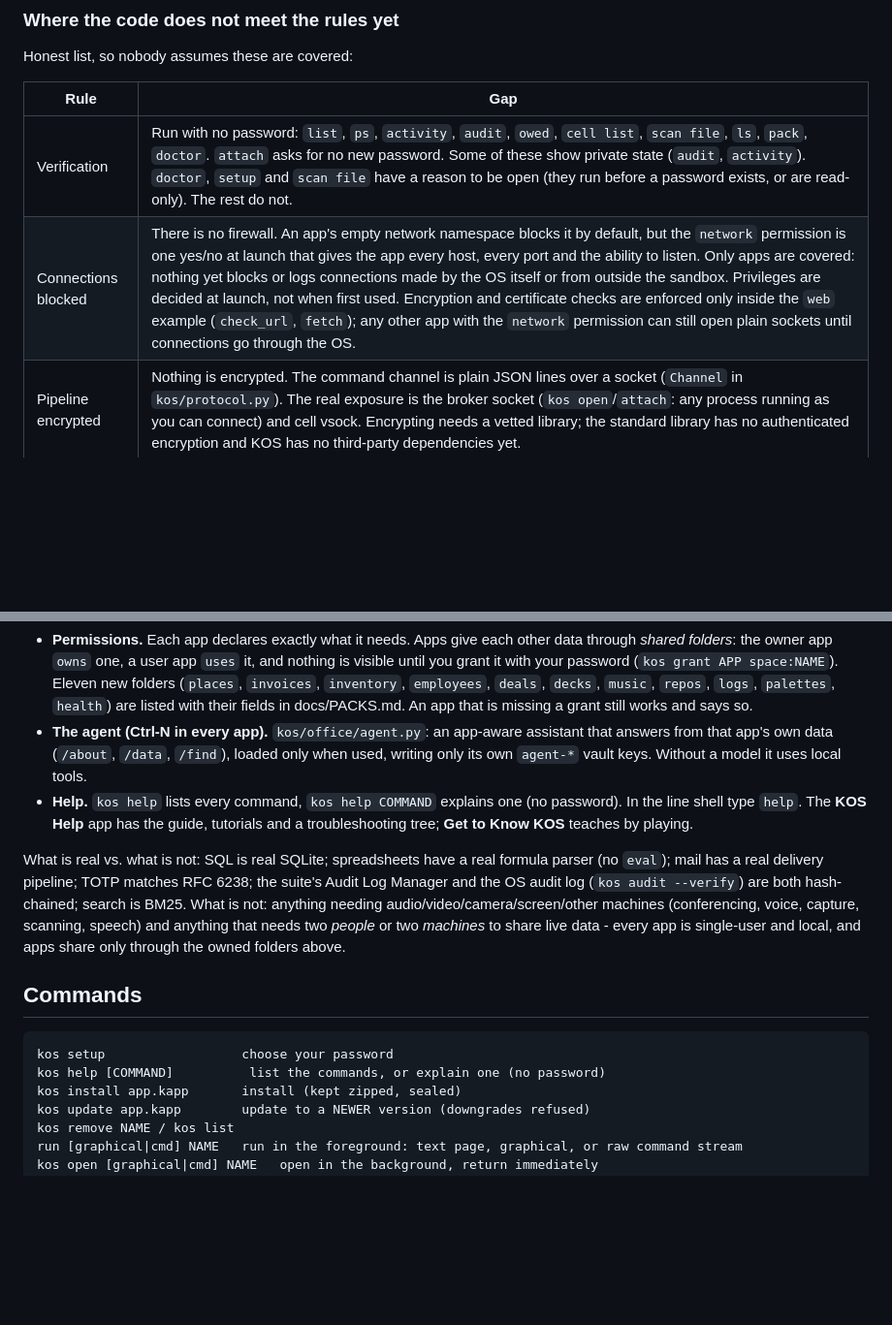
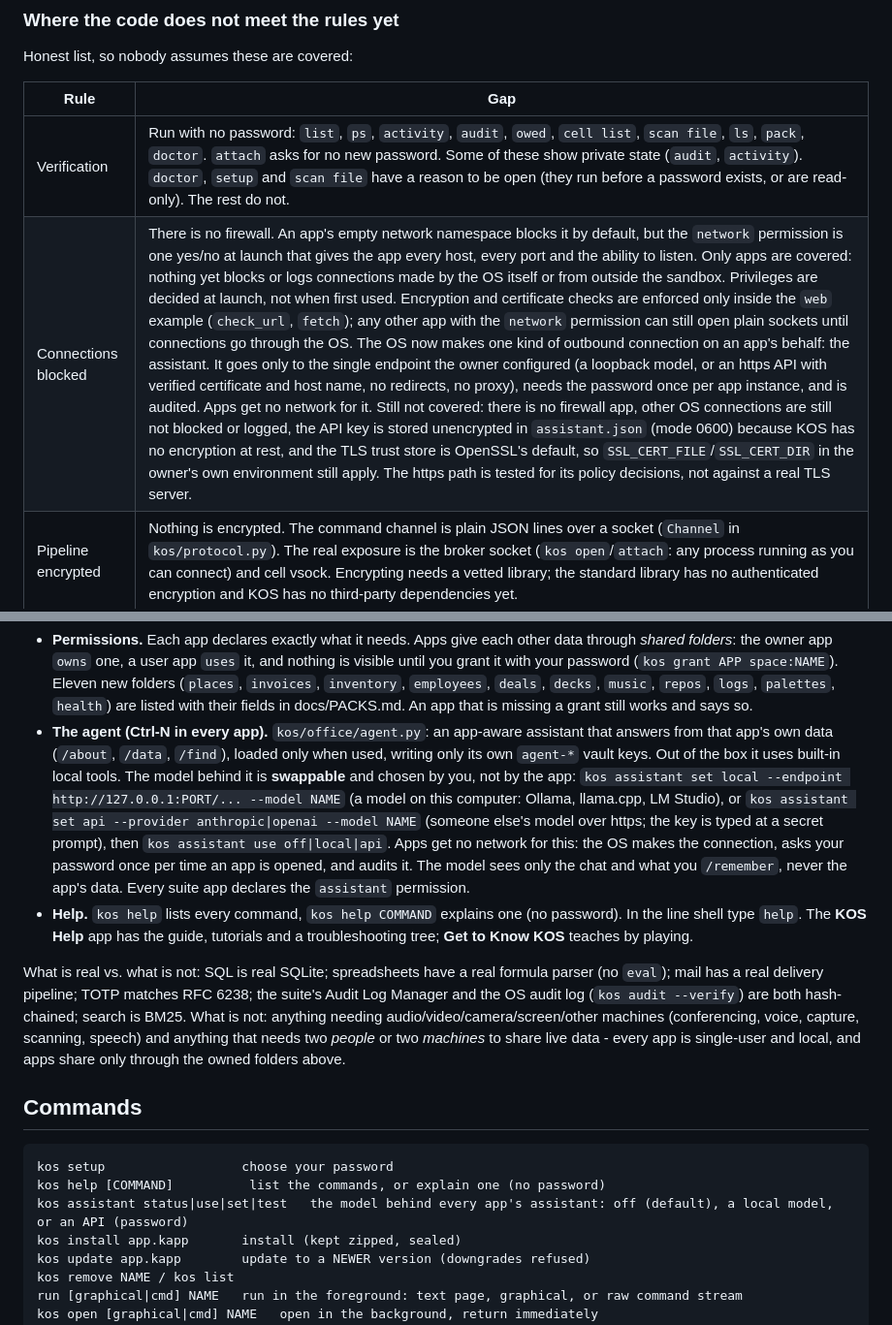
Before and after one commit to zach909/kernal-os, a Markdown page: README.md, 2 parts joined by grey strips. Shown at 97% size. GitHub-like rendering; blank space fills up the shorter version.

````diff
--- a/README.md
+++ b/README.md
@@ -68,7 +68,7 @@ Honest list, so nobody assumes these are covered:
 | Rule | Gap |
 |---|---|
 | Verification | Run with no password: `list`, `ps`, `activity`, `audit`, `owed`, `cell list`, `scan file`, `ls`, `pack`, `doctor`. `attach` asks for no new password. Some of these show private state (`audit`, `activity`). `doctor`, `setup` and `scan file` have a reason to be open (they run before a password exists, or are read-only). The rest do not. |
-| Connections blocked | There is no firewall. An app's empty network namespace blocks it by default, but the `network` permission is one yes/no at launch that gives the app every host, every port and the ability to listen. Only apps are covered: nothing yet blocks or logs connections made by the OS itself or from outside the sandbox. Privileges are decided at launch, not when first used. Encryption and certificate checks are enforced only inside the `web` example (`check_url`, `fetch`); any other app with the `network` permission can still open plain sockets until connections go through the OS. |
+| Connections blocked | There is no firewall. An app's empty network namespace blocks it by default, but the `network` permission is one yes/no at launch that gives the app every host, every port and the ability to listen. Only apps are covered: nothing yet blocks or logs connections made by the OS itself or from outside the sandbox. Privileges are decided at launch, not when first used. Encryption and certificate checks are enforced only inside the `web` example (`check_url`, `fetch`); any other app with the `network` permission can still open plain sockets until connections go through the OS. The OS now makes one kind of outbound connection on an app's behalf: the assistant. It goes only to the single endpoint the owner configured (a loopback model, or an https API with verified certificate and host name, no redirects, no proxy), needs the password once per app instance, and is audited. Apps get no network for it. Still not covered: there is no firewall app, other OS connections are still not blocked or logged, the API key is stored unencrypted in `assistant.json` (mode 0600) because KOS has no encryption at rest, and the TLS trust store is OpenSSL's default, so `SSL_CERT_FILE`/`SSL_CERT_DIR` in the owner's own environment still apply. The https path is tested for its policy decisions, not against a real TLS server. |
 | Pipeline encrypted | Nothing is encrypted. The command channel is plain JSON lines over a socket (`Channel` in `kos/protocol.py`). The real exposure is the broker socket (`kos open`/`attach`: any process running as you can connect) and cell vsock. Encrypting needs a vetted library; the standard library has no authenticated encryption and KOS has no third-party dependencies yet. |
 | Everything is an app | `kos convert` is built into the OS, not an app, and like `pack` it writes its output with a plain create rather than the guarded `file.write` path. Converted programs have no stdin, no network and no arguments yet, so only simple non-interactive programs are useful. `kos skills` is built into the OS, not an app (an app can't write files, and it needs the command list, which no `request` returns yet). With `--out`, every file is a separate guarded write, so it asks for the password once per file; the empty `kos-app-NAME/` directories are created without the guarded path. The line shell (`kos line`), `ls`/`cat`/`explore`, `scan`, `audit`, `activity`, `optimize` and `settle` are built into the OS, not apps. Only the taskbar and App Library are apps today. |
 | New apps and the agent | The 92 pack apps and the Ctrl-N agent (see below) are tested with a scripted host, and two kinds of check run on the real machinery (`tests/test_packs_e2e.py`: the real `AppStorage` enforcing shared-folder grants, and a pack app plus its agent run in the real sealed-zip Landlock sandbox). Not tested: the `kos grant` command line against these apps, and graphical mode for the pack apps that offer it. Every pack app declares only the permissions it uses and none asks for `network`, but a declared `owns`/`uses` is only as good as the one-owner-per-folder rule (a test checks it). Health, neural and finance records are stored unencrypted in each app's private vault, because nothing in KOS is encrypted yet. The 28 pack products that need hardware, audio, a network or a secure element are listed as not built, with the reason. |
@@ -196,7 +196,11 @@ the suite), whose facts are checked against the code by tests.
   Eleven new folders (`places`, `invoices`, `inventory`, `employees`, `deals`, `decks`, `music`, `repos`, `logs`, `palettes`, `health`)
   are listed with their fields in docs/PACKS.md. An app that is missing a grant still works and says so.
 * **The agent (Ctrl-N in every app).** `kos/office/agent.py`: an app-aware assistant that answers from that app's own data
-  (`/about`, `/data`, `/find`), loaded only when used, writing only its own `agent-*` vault keys. Without a model it uses local tools.
+  (`/about`, `/data`, `/find`), loaded only when used, writing only its own `agent-*` vault keys. Out of the box it uses built-in local tools.
+  The model behind it is **swappable** and chosen by you, not by the app: `kos assistant set local --endpoint http://127.0.0.1:PORT/... --model NAME` (a model on this
+  computer: Ollama, llama.cpp, LM Studio), or `kos assistant set api --provider anthropic|openai --model NAME` (someone else's model over https; the key is typed
+  at a secret prompt), then `kos assistant use off|local|api`. Apps get no network for this: the OS makes the connection, asks your password once per time an
+  app is opened, and audits it. The model sees only the chat and what you `/remember`, never the app's data. Every suite app declares the `assistant` permission.
 * **Help.** `kos help` lists every command, `kos help COMMAND` explains one (no password). In the line shell type `help`. The
   **KOS Help** app has the guide, tutorials and a troubleshooting tree; **Get to Know KOS** teaches by playing.
 
@@ -210,6 +214,7 @@ anything that needs two *people* or two *machines* to share live data - every ap
 ```
 kos setup                  choose your password
 kos help [COMMAND]          list the commands, or explain one (no password)
+kos assistant status|use|set|test   the model behind every app's assistant: off (default), a local model, or an API (password)
 kos install app.kapp       install (kept zipped, sealed)
 kos update app.kapp        update to a NEWER version (downgrades refused)
 kos remove NAME / kos list
````
Also changed, not shown: docs/CAPABILITIES.md (+3 -3 lines), docs/CATALOG.md (+1 -1 lines).
